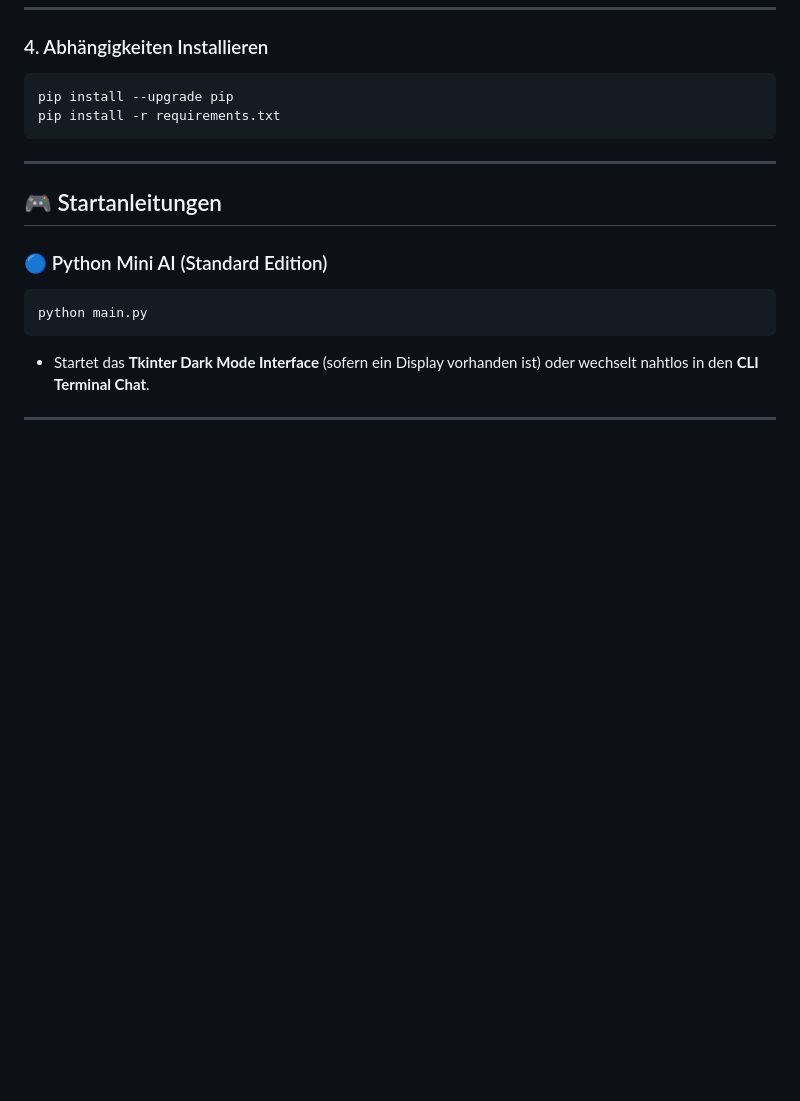
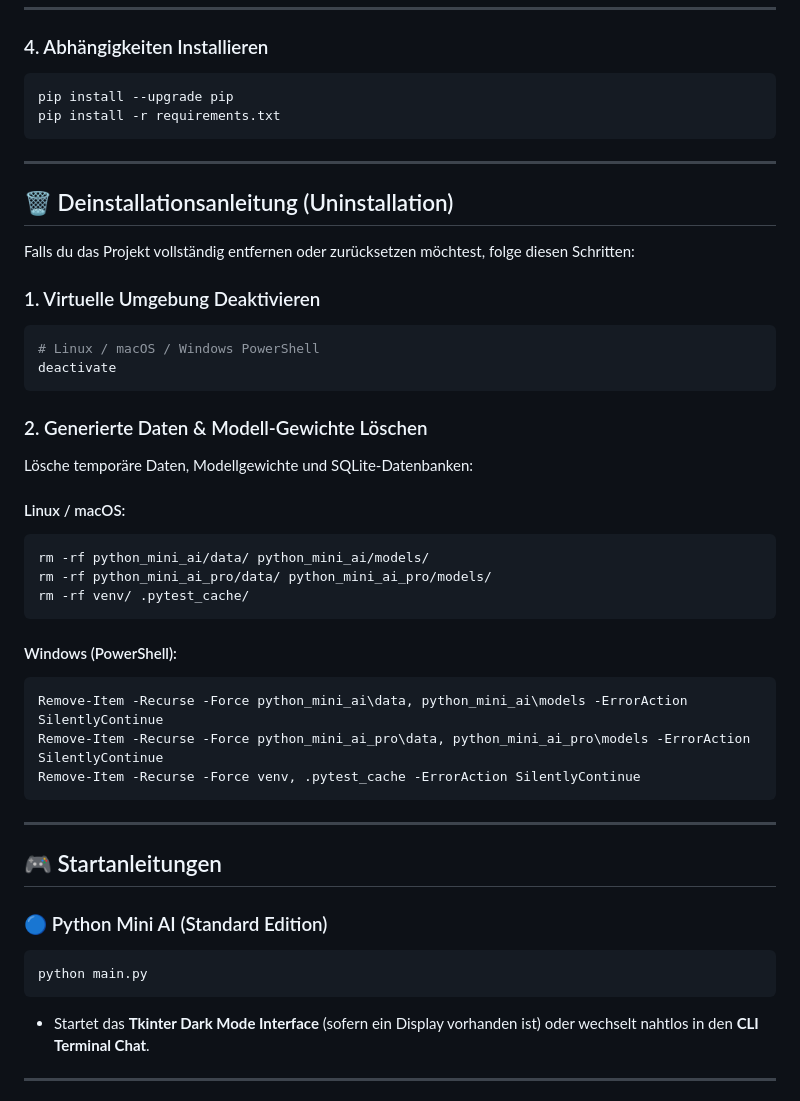
Before and after one commit to Ihz64/python-ai, a Markdown page: README.md, the part around the change. Drawn GitHub-style; blank space fills up the shorter version.

Commit message:
docs: add detailed uninstallation guide to README.md
Co-authored-by: Ihz64 <223323498+Ihz64@users.noreply.github.com>

````diff
--- a/README.md
+++ b/README.md
@@ -53,6 +53,35 @@ python -m venv venv
 ```bash
 pip install --upgrade pip
 pip install -r requirements.txt
+```
+
+---
+
+## 🗑️ Deinstallationsanleitung (Uninstallation)
+
+Falls du das Projekt vollständig entfernen oder zurücksetzen möchtest, folge diesen Schritten:
+
+### 1. Virtuelle Umgebung Deaktivieren
+```bash
+# Linux / macOS / Windows PowerShell
+deactivate
+```
+
+### 2. Generierte Daten & Modell-Gewichte Löschen
+Lösche temporäre Daten, Modellgewichte und SQLite-Datenbanken:
+
+#### Linux / macOS:
+```bash
+rm -rf python_mini_ai/data/ python_mini_ai/models/
+rm -rf python_mini_ai_pro/data/ python_mini_ai_pro/models/
+rm -rf venv/ .pytest_cache/
+```
+
+#### Windows (PowerShell):
+```powershell
+Remove-Item -Recurse -Force python_mini_ai\data, python_mini_ai\models -ErrorAction SilentlyContinue
+Remove-Item -Recurse -Force python_mini_ai_pro\data, python_mini_ai_pro\models -ErrorAction SilentlyContinue
+Remove-Item -Recurse -Force venv, .pytest_cache -ErrorAction SilentlyContinue
 ```
 
 ---
````
